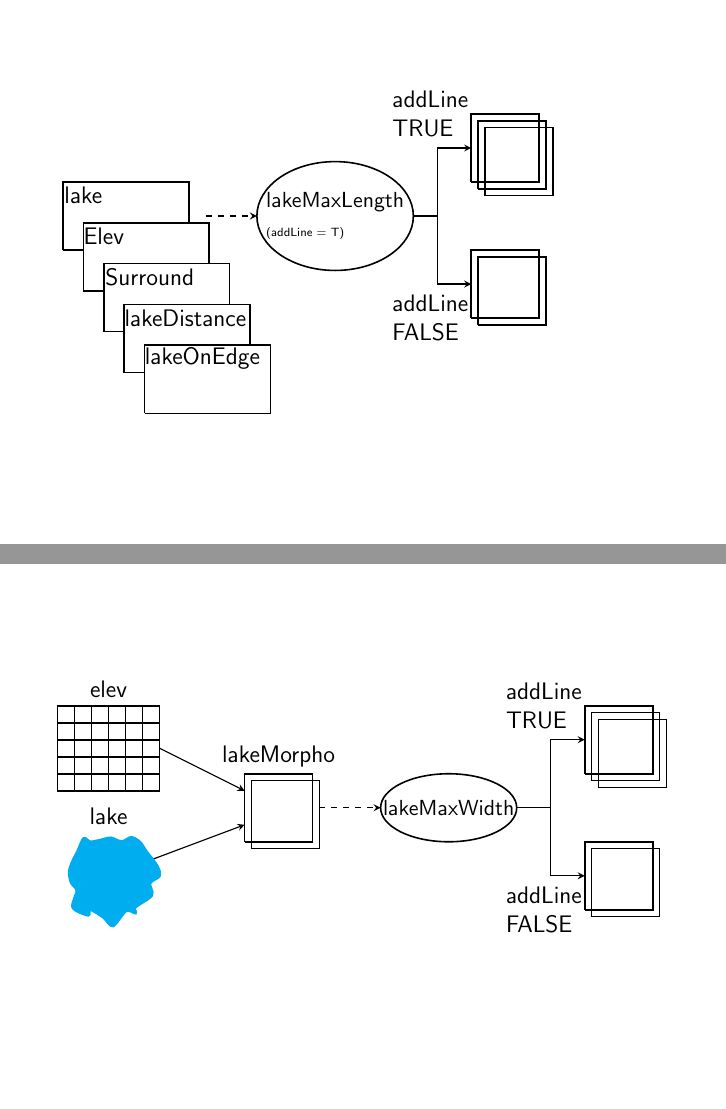
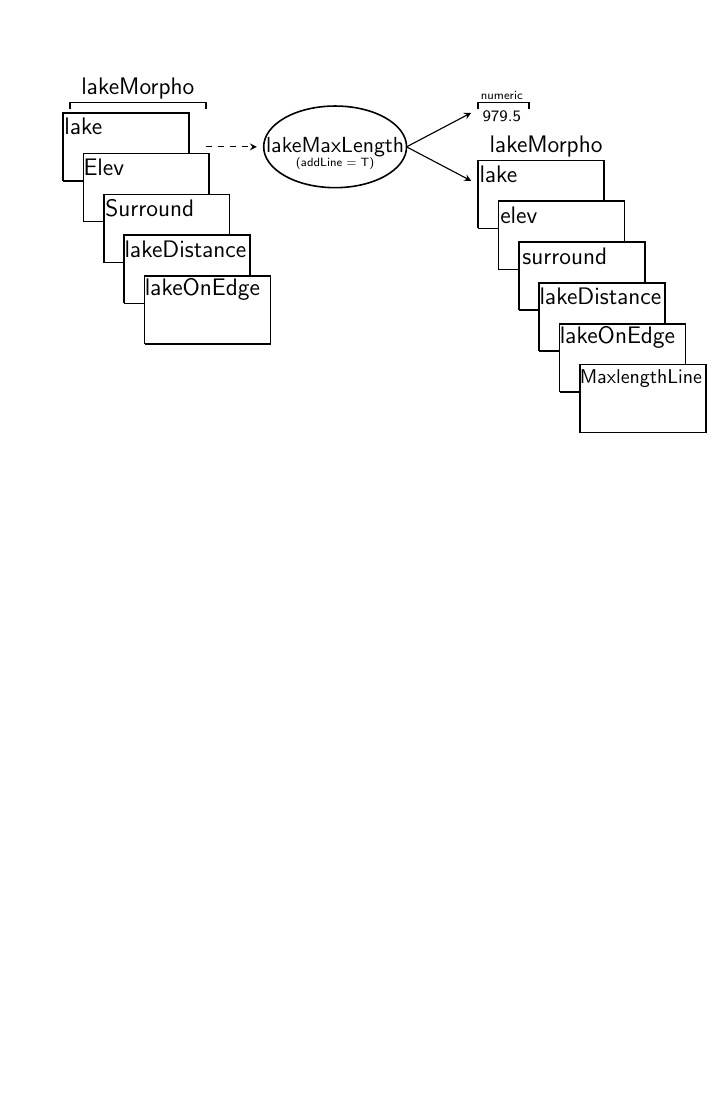
Before and after one commit to USEPA/lakemorpho_manuscript, LaTeX slides (diagram.tex): pages 2 and 3 of 3 before the commit and page 2 of 2 after it, the two joined at a grey line, the shorter picture padded with empty space. Compiled offline with pdfLaTeX.

Commit message:
finish out maxlength fig

```diff
--- a/diagram.tex
+++ b/diagram.tex
@@ -46,6 +49,8 @@
 \begin{frame}
   \begin{tikzpicture}[scale = 0.6]
 
+    \node at (4.2, 3.7) {lakeMorpho};
+    \draw[line width = 0.26mm] (2.2, 3.1) -- (2.2,3.3) -- (6.2,3.3) -- (6.2,3.1);
     \coordinate (boxbot) at (2,1);
     \def\boxwidth{3.7}
     \def\boxheight{2}
@@ -89,21 +94,64 @@
 
 
     \draw[>=stealth, ->, line width = 0.2mm, dashed] (6.2, 2) -- (7.7, 2);
-    \draw[thick] (10, 2) ellipse (2.3cm and 1.6cm);
-    \node[align=left] at (10, 2) {\small lakeMaxLength \\ \tiny (addLine = T)};
+    \draw[thick] (10, 2) ellipse (2.1cm and 1.2cm);
+    \node[align=left] at (10, 2) {\small lakeMaxLength};
+    \node[align=left] at (10, 1.5) {\tiny (addLine = T)};
 
-    \draw[>=stealth, ->, line width = 0.2mm] (12.32, 2) -- (13,2)-- (13, 4) -- (14, 4);
-    \node[align = left] at (12.8, 5) {addLine \\  TRUE};
+    \draw[>=stealth, ->, line width = 0.2mm] (12.1, 2) -- (14, 3);
+    \node[align=left] at (14.9, 3.5) {\tiny numeric};
+    \draw[line width = 0.2mm] (14.2, 3.1) -- (14.2,3.3) -- (15.7,3.3) -- (15.7,3.1);
+    \node[align=left] at (14.9, 2.9) {\scriptsize 979.5};
 
-    \draw[>=stealth, ->, line width = 0.2mm] (12.32, 2) -- (13,2) -- (13, 0) -- (14, 0);
-    \node[align = left] at (12.8, -1) {addLine \\  FALSE};
+    \node at (16.2, 2) {lakeMorpho};
+    \draw[>=stealth, ->, line width = 0.2mm] (12.1, 2) -- (14, 1);
+    \coordinate (boxbot) at (14 + 0.2, 1 - 0.7 * \boxheight);
+    \def\boxwidth{3.7}
+    \def\boxheight{2}
+    \def\boxsepw{0.6}
+    \def\boxseph{-1.2}
 
-    \draw[thick] (14,3) -- (16,3) -- (16,5) -- (14,5) -- (14,3);
-    \draw[thick] (14.2,2.8) -- (16.2,2.8) -- (16.2,4.8) -- (14.2,4.8) -- (14.2,2.8);
-    \draw[thick] (14.4,2.6) -- (16.4,2.6) -- (16.4,4.6) -- (14.4,4.6) -- (14.4,2.6);
+    \draw[thick] (boxbot) --
+    ($ (boxbot) + (\boxwidth, 0) $) --
+    ($ (boxbot) + (\boxwidth, \boxheight) $) --
+    ($ (boxbot) + (0 , \boxheight) $) --
+    (boxbot);
+    \node at ($ (boxbot) + (0.6, 1.6) $) {lake};
 
-    \draw[thick] (14,-1) -- (16,-1) -- (16,1) -- (14,1) -- (14,-1);
-    \draw[thick] (14.2,-1.2) -- (16.2,-1.2) -- (16.2,0.8) -- (14.2,0.8) -- (14.2,-1.2);
+    \draw[thick, fill=white] ($ (boxbot) + (\boxsepw, \boxseph) $) --
+    ($ (boxbot) + (\boxwidth + \boxsepw, 0 + \boxseph) $) --
+    ($ (boxbot) + (\boxwidth + \boxsepw, \boxheight + \boxseph) $) --
+    ($ (boxbot) + (0 + \boxsepw , \boxheight + \boxseph) $) --
+    ($ (boxbot) + (\boxsepw, \boxseph) $);
+    \node at ($ (boxbot) + (\boxsepw + 0.6, \boxseph - 0.4 + \boxheight) $) {elev};
+
+    \draw[thick, fill=white] ($ (boxbot) + (2*\boxsepw, 2*\boxseph) $) --
+    ($ (boxbot) + (\boxwidth + 2*\boxsepw, 0 + 2*\boxseph) $) --
+    ($ (boxbot) + (\boxwidth + 2*\boxsepw, \boxheight + 2*\boxseph) $) --
+    ($ (boxbot) + (0 + 2*\boxsepw , \boxheight + 2*\boxseph) $) --
+    ($ (boxbot) + (2*\boxsepw, 2*\boxseph) $);
+    \node at ($ (boxbot) + (2*\boxsepw + 1.35, 2*\boxseph - 0.4 + \boxheight) $) {surround};
+
+    \draw[thick, fill=white] ($ (boxbot) + (3*\boxsepw, 3*\boxseph) $) --
+    ($ (boxbot) + (\boxwidth + 3*\boxsepw, 0 + 3*\boxseph) $) --
+    ($ (boxbot) + (\boxwidth + 3*\boxsepw, \boxheight + 3*\boxseph) $) --
+    ($ (boxbot) + (0 + 3*\boxsepw , \boxheight + 3*\boxseph) $) --
+    ($ (boxbot) + (3*\boxsepw, 3*\boxseph) $);
+    \node at ($ (boxbot) + (3*\boxsepw + 1.8, 3*\boxseph - 0.4 + \boxheight) $) {lakeDistance};
+
+    \draw[thick, fill=white] ($ (boxbot) + (4*\boxsepw, 4*\boxseph) $) --
+    ($ (boxbot) + (\boxwidth + 4*\boxsepw, 0 + 4*\boxseph) $) --
+    ($ (boxbot) + (\boxwidth + 4*\boxsepw, \boxheight + 4*\boxseph) $) --
+    ($ (boxbot) + (0 + 4*\boxsepw , \boxheight + 4*\boxseph) $) --
+    ($ (boxbot) + (4*\boxsepw, 4*\boxseph) $);
+    \node at ($ (boxbot) + (4*\boxsepw + 1.7, 4*\boxseph - 0.4 + \boxheight) $) {lakeOnEdge};
+
+    \draw[thick, fill=white] ($ (boxbot) + (5*\boxsepw, 5*\boxseph) $) --
+    ($ (boxbot) + (\boxwidth + 5*\boxsepw, 0 + 5*\boxseph) $) --
+    ($ (boxbot) + (\boxwidth + 5*\boxsepw, \boxheight + 5*\boxseph) $) --
+    ($ (boxbot) + (0 + 5*\boxsepw , \boxheight + 5*\boxseph) $) --
+    ($ (boxbot) + (5*\boxsepw, 5*\boxseph) $);
+    \node at ($ (boxbot) + (5*\boxsepw + 1.79, 5*\boxseph - 0.4 + \boxheight) $) {\footnotesize MaxlengthLine};
 
   \end{tikzpicture}
 
@@ -111,40 +159,40 @@
 
 
 
-\begin{frame}
-  \begin{tikzpicture}[scale = 0.6]
-    \draw[>=stealth, ->, line width = 0.2mm] (0, 0) -- (4, 1.5);
-    \draw[cyan, ultra thick, domain=0:350, smooth cycle, fill=cyan]
-        plot (\x:1+rnd*0.5);
-    \node at (0, 1.75) {lake};
-
-    \draw[>=stealth, ->, line width = 0.2mm] (1.5, 3.75) -- (4, 2.5);
-    \draw[step=0.5, thick] (-1.5, 2.46) grid (1.5, 5);
-    \node at (0, 5.5) {elev};
-
-    \draw[thick] (4,1) -- (6,1) -- (6,3) -- (4,3) -- (4,1);
-    \draw[thick] (4.2,0.8) -- (6.2,0.8) -- (6.2,2.8) -- (4.2,2.8) -- (4.2,0.8);
-    \node at (5, 3.5) {lakeMorpho};
-
-    \draw[>=stealth, ->, line width = 0.2mm, dashed] (6.2, 2) -- (8, 2);
-    \draw[thick] (10, 2) ellipse (2cm and 1cm);
-    \node at (10, 2) {\small lakeMaxWidth};
-
-    \draw[>=stealth, ->, line width = 0.2mm] (12, 2) -- (13,2)-- (13, 4) -- (14, 4);
-    \node[align = left] at (12.8, 5) {addLine \\  TRUE};
-
-    \draw[>=stealth, ->, line width = 0.2mm] (12, 2) -- (13,2) -- (13, 0) -- (14, 0);
-    \node[align = left] at (12.8, -1) {addLine \\  FALSE};
-
-    \draw[thick] (14,3) -- (16,3) -- (16,5) -- (14,5) -- (14,3);
-    \draw[thick] (14.2,2.8) -- (16.2,2.8) -- (16.2,4.8) -- (14.2,4.8) -- (14.2,2.8);
-    \draw[thick] (14.4,2.6) -- (16.4,2.6) -- (16.4,4.6) -- (14.4,4.6) -- (14.4,2.6);
-
-    \draw[thick] (14,-1) -- (16,-1) -- (16,1) -- (14,1) -- (14,-1);
-    \draw[thick] (14.2,-1.2) -- (16.2,-1.2) -- (16.2,0.8) -- (14.2,0.8) -- (14.2,-1.2);
-
-  \end{tikzpicture}
-
-\end{frame}
+% \begin{frame}
+%   \begin{tikzpicture}[scale = 0.6]
+%     \draw[>=stealth, ->, line width = 0.2mm] (0, 0) -- (4, 1.5);
+%     \draw[cyan, ultra thick, domain=0:350, smooth cycle, fill=cyan]
+%         plot (\x:1+rnd*0.5);
+%     \node at (0, 1.75) {lake};
+%
+%     \draw[>=stealth, ->, line width = 0.2mm] (1.5, 3.75) -- (4, 2.5);
+%     \draw[step=0.5, thick] (-1.5, 2.46) grid (1.5, 5);
+%     \node at (0, 5.5) {elev};
+%
+%     \draw[thick] (4,1) -- (6,1) -- (6,3) -- (4,3) -- (4,1);
+%     \draw[thick] (4.2,0.8) -- (6.2,0.8) -- (6.2,2.8) -- (4.2,2.8) -- (4.2,0.8);
+%     \node at (5, 3.5) {lakeMorpho};
+%
+%     \draw[>=stealth, ->, line width = 0.2mm, dashed] (6.2, 2) -- (8, 2);
+%     \draw[thick] (10, 2) ellipse (2cm and 1cm);
+%     \node at (10, 2) {\small lakeMaxWidth};
+%
+%     \draw[>=stealth, ->, line width = 0.2mm] (12, 2) -- (13,2)-- (13, 4) -- (14, 4);
+%     \node[align = left] at (12.8, 5) {addLine \\  TRUE};
+%
+%     \draw[>=stealth, ->, line width = 0.2mm] (12, 2) -- (13,2) -- (13, 0) -- (14, 0);
+%     \node[align = left] at (12.8, -1) {addLine \\  FALSE};
+%
+%     \draw[thick] (14,3) -- (16,3) -- (16,5) -- (14,5) -- (14,3);
+%     \draw[thick] (14.2,2.8) -- (16.2,2.8) -- (16.2,4.8) -- (14.2,4.8) -- (14.2,2.8);
+%     \draw[thick] (14.4,2.6) -- (16.4,2.6) -- (16.4,4.6) -- (14.4,4.6) -- (14.4,2.6);
+%
+%     \draw[thick] (14,-1) -- (16,-1) -- (16,1) -- (14,1) -- (14,-1);
+%     \draw[thick] (14.2,-1.2) -- (16.2,-1.2) -- (16.2,0.8) -- (14.2,0.8) -- (14.2,-1.2);
+%
+%   \end{tikzpicture}
+%
+% \end{frame}
 
 \end{document}
```
Also changed, not shown: diagram.tex (3 more changed lines).
